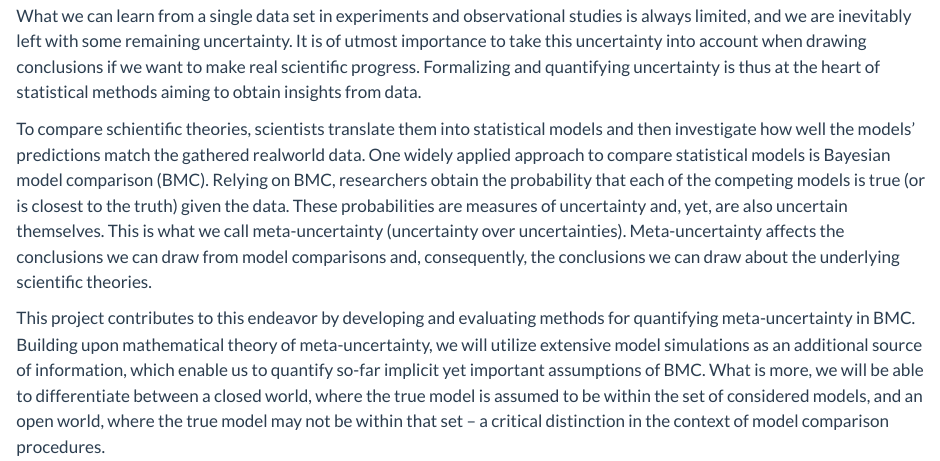
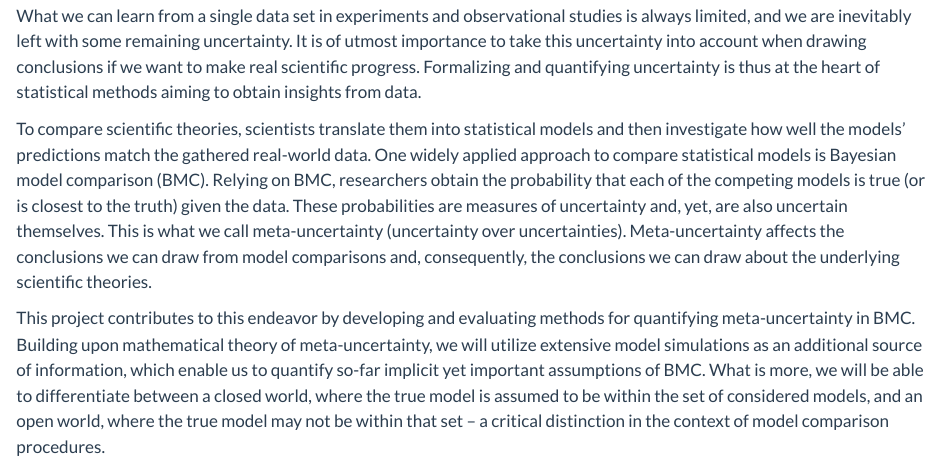
Before and after one commit to paul-buerkner/paul-buerkner.github.io, a Quarto document (projects/index.qmd): the page in a window 1100 px wide, from 2080 px down. Rendered offline with R 4.5, knitr and Pandoc in place of Quarto, with nearby package versions.

Commit message:
fix typo

```diff
--- a/projects/index.qmd
+++ b/projects/index.qmd
@@ -133,9 +133,9 @@ when drawing conclusions if we want to make real scientific progress.
 Formalizing and quantifying uncertainty is thus at the heart of statistical
 methods aiming to obtain insights from data.
 
-To compare schientific theories, scientists translate them into statistical
+To compare scientific theories, scientists translate them into statistical
 models and then investigate how well the models' predictions match the gathered
-realworld data. One widely applied approach to compare statistical models is
+real-world data. One widely applied approach to compare statistical models is
 Bayesian model comparison (BMC). Relying on BMC, researchers obtain the
 probability that each of the competing models is true (or is closest to the
 truth) given the data. These probabilities are measures of uncertainty and, yet,
```
Also changed, not shown: docs/search.json, 1 other file.
